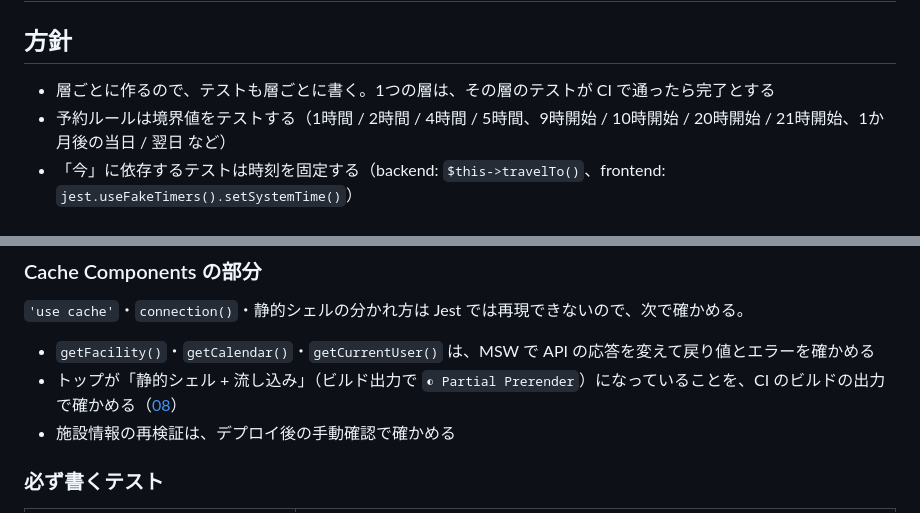
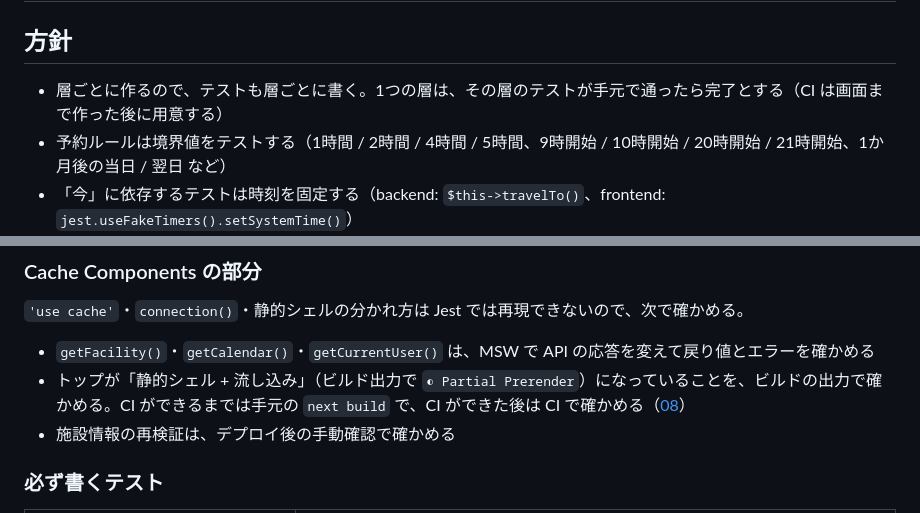
Before and after one commit to kabochan73/Yoyaku-Portfolio5, a Markdown page: docs/07-testing.md, 2 parts joined by grey strips. Drawn GitHub-style.

```diff
--- a/docs/07-testing.md
+++ b/docs/07-testing.md
@@ -2,7 +2,7 @@
 
 ## 方針
 
-- 層ごとに作るので、テストも層ごとに書く。1つの層は、その層のテストが CI で通ったら完了とする
+- 層ごとに作るので、テストも層ごとに書く。1つの層は、その層のテストが手元で通ったら完了とする（CI は画面まで作った後に用意する）
 - 予約ルールは境界値をテストする（1時間 / 2時間 / 4時間 / 5時間、9時開始 / 10時開始 / 20時開始 / 21時開始、1か月後の当日 / 翌日 など）
 - 「今」に依存するテストは時刻を固定する（backend: `$this->travelTo()`、frontend: `jest.useFakeTimers().setSystemTime()`）
 - 要件のルールを確かめるテストには、名前に要件の番号を入れる（例: `B7: 重なる時間帯は 409 slot_taken`）。[01](01-requirements.md) のどのルールがどのテストで守られているかを追えるようにする
@@ -115,7 +115,7 @@ PHP のテストで本当に並行リクエストを出すのは難しいので
 `'use cache'`・`connection()`・静的シェルの分かれ方は Jest では再現できないので、次で確かめる。
 
 - `getFacility()`・`getCalendar()`・`getCurrentUser()` は、MSW で API の応答を変えて戻り値とエラーを確かめる
-- トップが「静的シェル + 流し込み」（ビルド出力で `◐ Partial Prerender`）になっていることを、CI のビルドの出力で確かめる（[08](08-dev-and-deploy.md)）
+- トップが「静的シェル + 流し込み」（ビルド出力で `◐ Partial Prerender`）になっていることを、ビルドの出力で確かめる。CI ができるまでは手元の `next build` で、CI ができた後は CI で確かめる（[08](08-dev-and-deploy.md)）
 - 施設情報の再検証は、デプロイ後の手動確認で確かめる
 
 ### 必ず書くテスト
```
Also changed, not shown: docs/00-overview.md (+3 -2 lines), docs/08-dev-and-deploy.md (+6 -5 lines).
